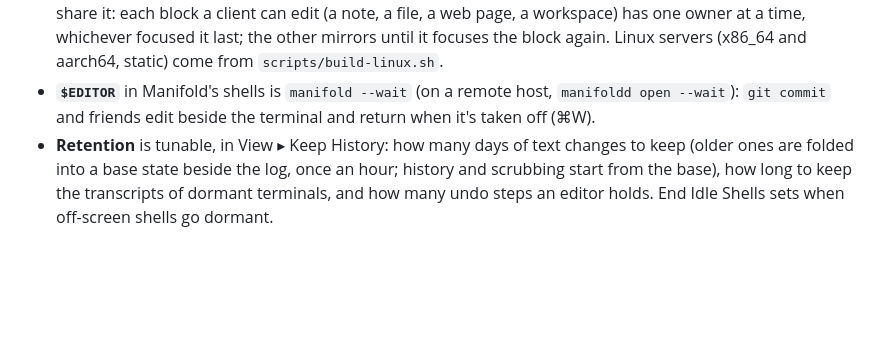
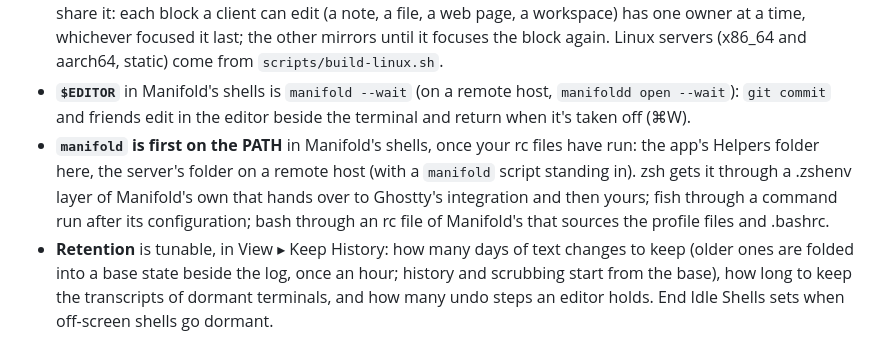
Before and after one commit to mariusae/manifold, a Markdown page: README.md, the part around the change. Rendered like a GitHub page; blank space fills up the shorter version.

Commit message:
README: manifold first on the PATH, in zsh, fish and bash
Co-Authored-By: Claude Fable 5.1 <noreply@anthropic.com>

```diff
--- a/README.md
+++ b/README.md
@@ -362,8 +362,15 @@ is migrated into logs on first run.
   other mirrors until it focuses the block again. Linux
   servers (x86_64 and aarch64, static) come from `scripts/build-linux.sh`.
 - **`$EDITOR`** in Manifold's shells is `manifold --wait` (on a remote
-  host, `manifoldd open --wait`): `git commit` and friends edit beside
-  the terminal and return when it's taken off (⌘W).
+  host, `manifoldd open --wait`): `git commit` and friends edit in the
+  editor beside the terminal and return when it's taken off (⌘W).
+- **`manifold` is first on the PATH** in Manifold's shells, once your rc
+  files have run: the app's Helpers folder here, the server's folder on
+  a remote host (with a `manifold` script standing in). zsh gets it
+  through a .zshenv layer of Manifold's own that hands over to Ghostty's
+  integration and then yours; fish through a command run after its
+  configuration; bash through an rc file of Manifold's that sources the
+  profile files and .bashrc.
 - **Retention** is tunable, in View ▸ Keep History: how many days of text
   changes to keep (older ones are folded into a base state beside the
   log, once an hour; history and scrubbing start from the base), how long
```
